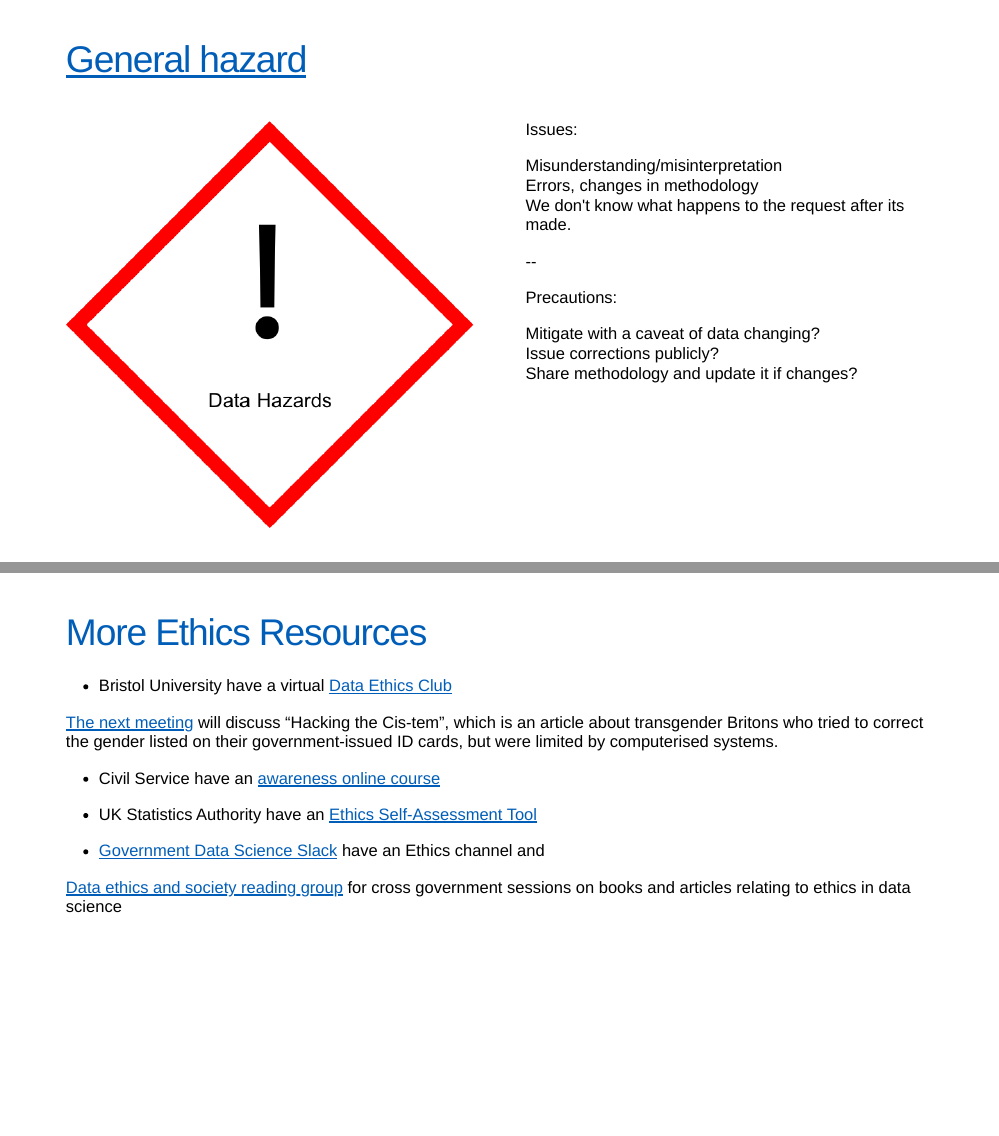
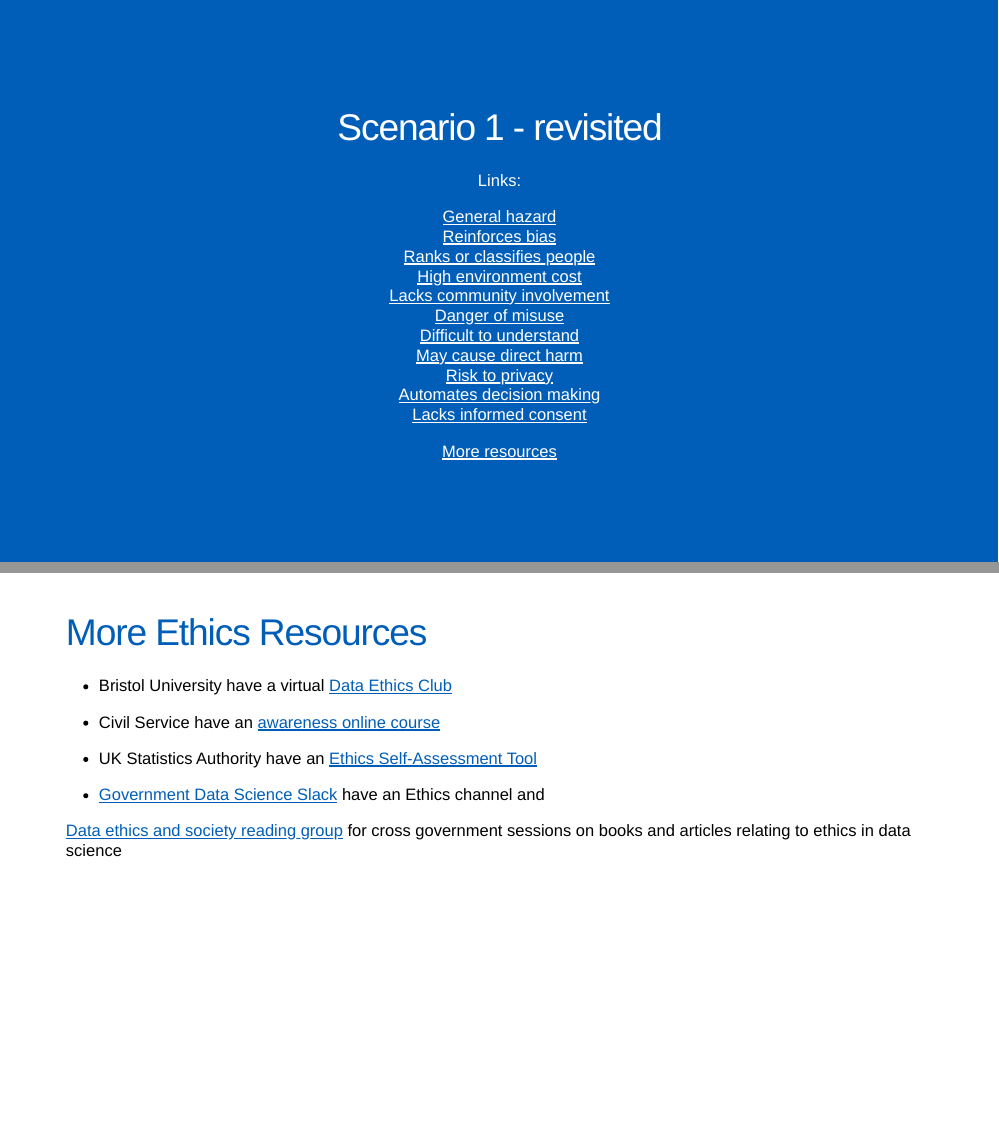
Before and after one commit to CDU-data-science-team/presentations, an R Markdown document (2022-09-08 Data-Hazards/2022-09-08 Data-Hazards.Rmd): pages 12 and 23 of 38 before the commit and pages 11 and 23 of 38 after it, joined at a grey line. Rendered offline with R 4.5, knitr and Pandoc, with nearby package versions; the slides are laid out offline by our stand-in for remark.js, each with all of its steps uncovered, in fonts that may differ from those the slides ask for, and without slide numbers, shadows or browser add-ons; some code elsewhere in the file could not run offline.

Commit message:
Added internal slide links to Data Hazards

```diff
--- a/2022-09-08 Data-Hazards/2022-09-08 Data-Hazards.Rmd
+++ b/2022-09-08 Data-Hazards/2022-09-08 Data-Hazards.Rmd
@@ -236,8 +242,24 @@ class: inverse, middle, center
 
 # Scenario 1 - revisited
 
+Links:
+
+[General hazard](#general)
+[Reinforces bias](#bias)
+[Ranks or classifies people](#rank)
+[High environment cost](#environment)
+[Lacks community involvement](#community)
+[Danger of misuse](#misuse)
+[Difficult to understand](#understand)
+[May cause direct harm](#harm)
+[Risk to privacy](#privacy)
+[Automates decision making](#decisions)
+[Lacks informed consent](#consent)
+
+[More resources](#resources)
+
 ---
-
+name: general
 class: hide-logo
 
 # [General hazard](https://datahazards.com/contents/hazards/general-hazard.html)
@@ -471,14 +493,12 @@ Data is often about the service, not the patients so are service audits rather t
 ]
 
 ---
-
+name:resources
 # More Ethics Resources
 
 --
 
 * Bristol University have a virtual [Data Ethics Club](https://dataethicsclub.com/)
-
-[The next meeting](https://dataethicsclub.com/join_in/meetings/2022/09-sep/21-09-22_meeting.html) will discuss “Hacking the Cis-tem”, which is an article about transgender Britons who tried to correct the gender listed on their government-issued ID cards, but were limited by computerised systems.
 
 --
 
```
Also changed, not shown: 2022-09-08 Data-Hazards/2022-09-08-Data-Hazards.html, 2022-09-08 Data-Hazards/2022-09-08 Data-Hazards.Rmd (26 more changed lines).
